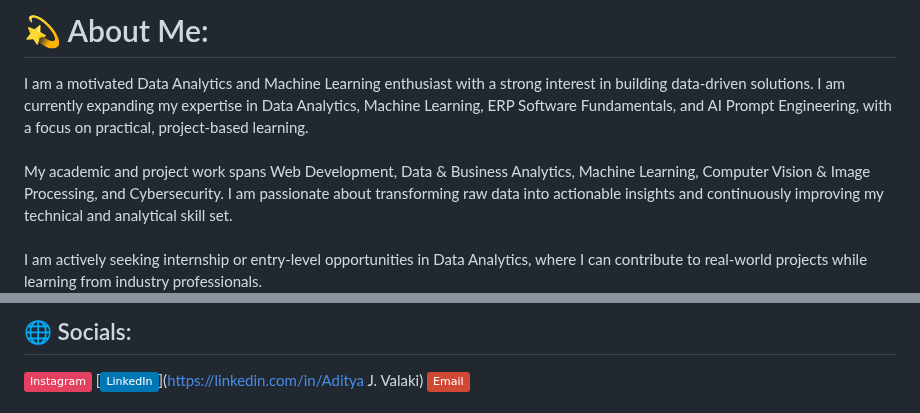
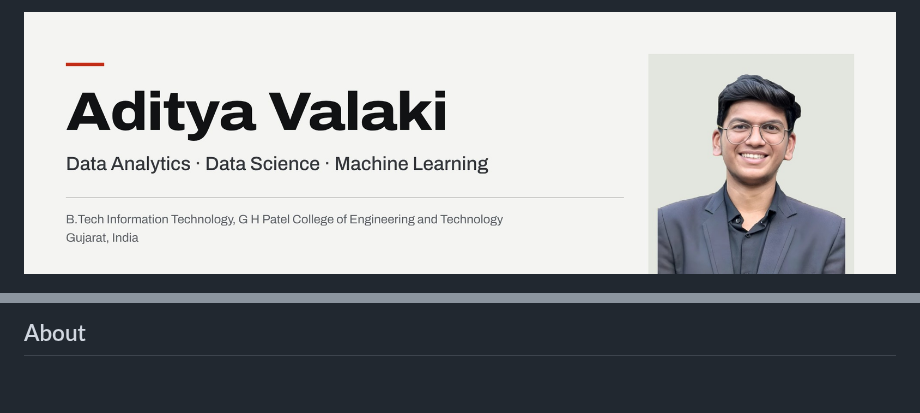
Before and after one commit to Adityavalaki/Adityavalaki, a Markdown page: README.md, 2 parts joined by grey strips. GitHub-like rendering; pictures changed too: assets/banner.jpg (added); badges without logos; blank space fills up the shorter version.

```diff
--- a/README.md
+++ b/README.md
@@ -1,3 +1,2 @@
-# 💫 About Me:
-I am a motivated Data Analytics and Machine Learning enthusiast with a strong interest in building data-driven solutions. I am currently expanding my expertise in Data Analytics, Machine Learning, ERP Software Fundamentals, and AI Prompt Engineering, with a focus on practical, project-based learning.<br><br>My academic and project work spans Web Development, Data & Business Analytics, Machine Learning, Computer Vision & Image Processing, and Cybersecurity. I am passionate about transforming raw data into actionable insights and continuously improving my technical and analytical skill set.<br><br>I am actively seeking internship or entry-level opportunities in Data Analytics, where I can contribute to real-world projects while learning from industry professionals.
+<img src="assets/banner.jpg" alt="Aditya Valaki. Data analytics, data science and machine learning. B.Tech Information Technology, G H Patel College of Engineering and Technology, Gujarat, India." width="100%">
 
@@ -4,4 +4,3 @@ I am a motivated Data Analytics and Machine Learning enthusiast with a strong in
 
-## 🌐 Socials:
-[![Instagram](https://img.shields.io/badge/Instagram-%23E4405F.svg?logo=Instagram&logoColor=white)](https://instagram.com/_._adityavalaki_1110) [![LinkedIn](https://img.shields.io/badge/LinkedIn-%230077B5.svg?logo=linkedin&logoColor=white)](https://linkedin.com/in/Aditya J. Valaki) [![email](https://img.shields.io/badge/Email-D14836?logo=gmail&logoColor=white)](mailto:adityavalaki11@gmail.com)
+## About
 
```
Also changed, not shown: other parts of README.md (+49 -9 lines).
